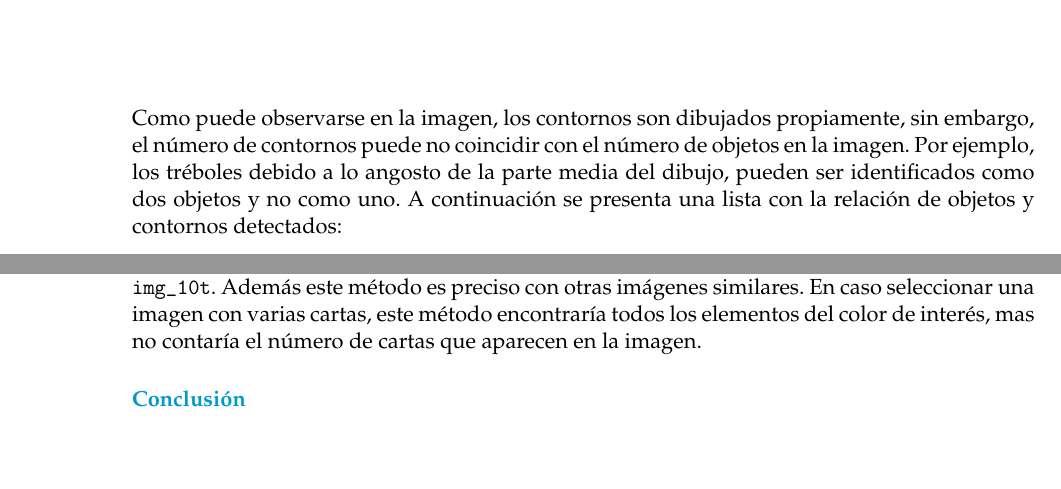
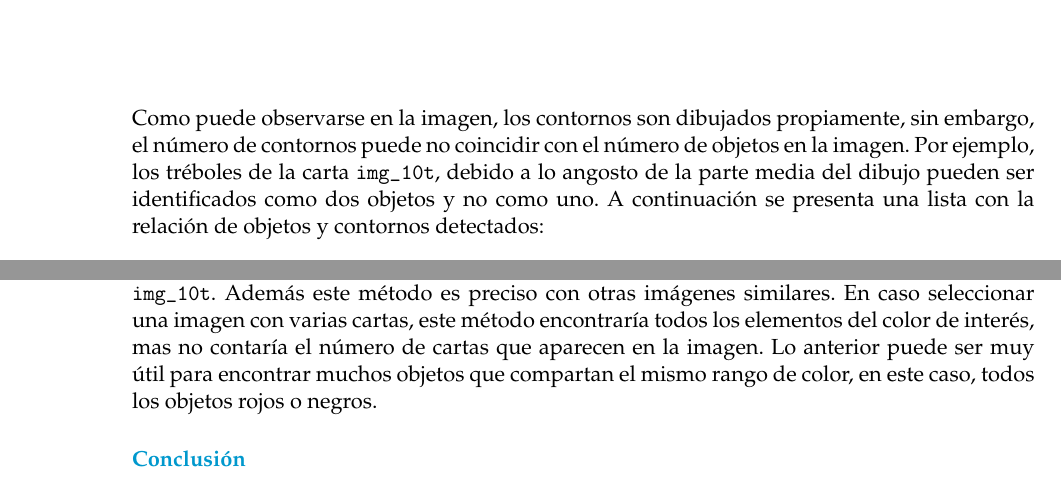
Before and after one commit to genomorro/unir, a LaTeX document (writing/main.tex): two parts of pages 3 and 8 of 8, joined at a grey line, cut so that both start at the same text, the shorter picture padded with empty space. Compiled offline with pdfLaTeX; a LaTeX package or settings file that is missing is left out.

Commit message:
Writing v4

```diff
--- a/writing/main.tex
+++ b/writing/main.tex
@@ -584,10 +584,10 @@ Número de contornos/objetos encontrados:  4
 
     Como puede observarse en la imagen, los contornos son dibujados
 propiamente, sin embargo, el número de contornos puede no coincidir con
-el número de objetos en la imagen. Por ejemplo, los tréboles debido a lo
-angosto de la parte media del dibujo, pueden ser identificados como dos
-objetos y no como uno. A continuación se presenta una lista con la
-relación de objetos y contornos detectados:
+el número de objetos en la imagen. Por ejemplo, los tréboles de la carta
+\texttt{img\_10t}, debido a lo angosto de la parte media del dibujo
+pueden ser identificados como dos objetos y no como uno. A continuación
+se presenta una lista con la relación de objetos y contornos detectados:
 
 \begin{longtable}[]{@{}lll@{}}
 \toprule
@@ -788,6 +790,9 @@ imagen pendiente: \texttt{img\_10t}. Además este método es preciso con
 otras imágenes similares. En caso seleccionar una imagen con varias
 cartas, este método encontraría todos los elementos del color de
 interés, mas no contaría el número de cartas que aparecen en la imagen.
+Lo anterior puede ser muy útil para encontrar muchos objetos que
+compartan el mismo rango de color, en este caso, todos los objetos rojos
+o negros.
 
 \hypertarget{conclusiuxf3n}{%
 \subsection*{Conclusión}\label{conclusiuxf3n}}
```
Also changed, not shown: writing/main.pdf, writing/main.tex (6 more changed lines), 1 other file.
